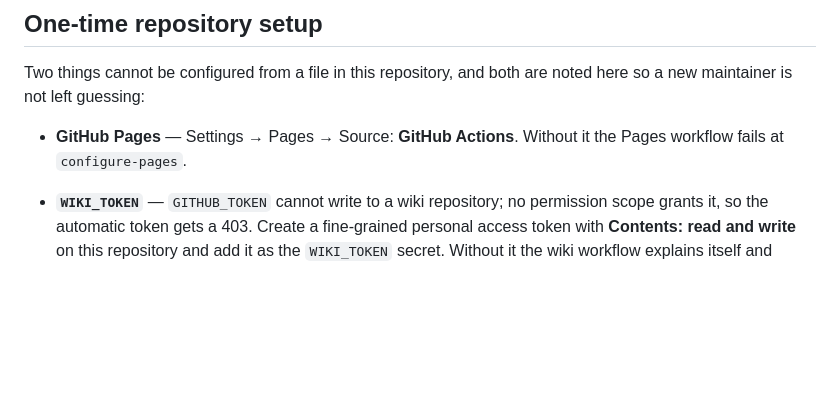
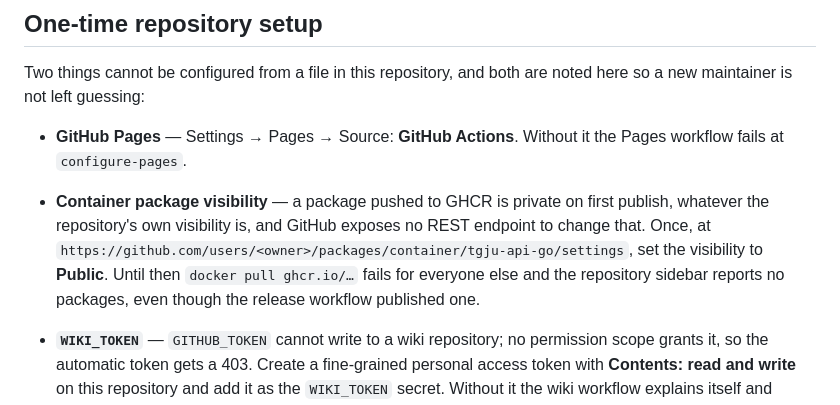
Before and after one commit to amiranmanesh/tgju-api-go, a Markdown page: CONTRIBUTING.md, the part around the change. GitHub-like rendering; blank space fills up the shorter version.

Commit message:
docs: note the GHCR visibility step in the one-time setup
A container package is private on first publish regardless of the
repository being public, and GitHub has no REST endpoint for it. The
release workflow therefore succeeds while nobody can pull the image, which
is a confusing enough failure to be worth writing down.

Co-Authored-By: Claude Opus 5 (1M context) <noreply@anthropic.com>

```diff
--- a/CONTRIBUTING.md
+++ b/CONTRIBUTING.md
@@ -123,6 +123,14 @@ a new maintainer is not left guessing:
 
 - **GitHub Pages** — Settings → Pages → Source: **GitHub Actions**. Without it the Pages
   workflow fails at `configure-pages`.
+- **Container package visibility** — a package pushed to GHCR is private on first
+  publish, whatever the repository's own visibility is, and GitHub exposes no REST
+  endpoint to change that. Once, at
+  `https://github.com/users/<owner>/packages/container/tgju-api-go/settings`, set the
+  visibility to **Public**. Until then `docker pull ghcr.io/…` fails for everyone else
+  and the repository sidebar reports no packages, even though the release workflow
+  published one.
+
 - **`WIKI_TOKEN`** — `GITHUB_TOKEN` cannot write to a wiki repository; no permission scope
   grants it, so the automatic token gets a 403. Create a fine-grained personal access
   token with **Contents: read and write** on this repository and add it as the
```
